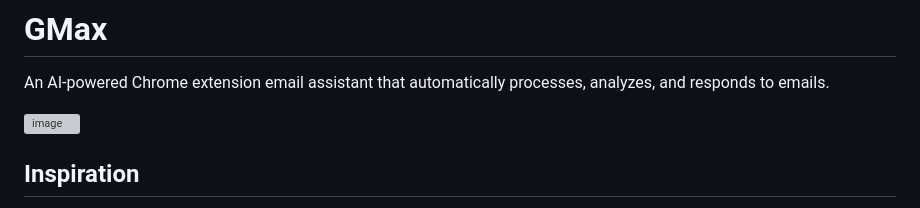
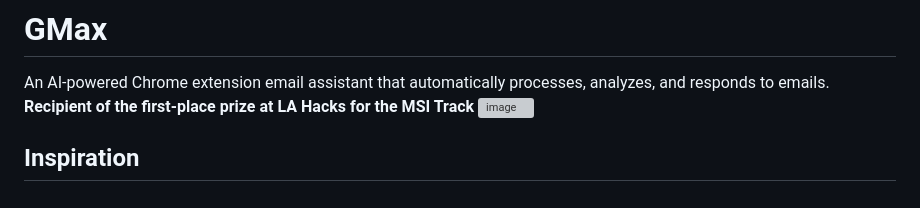
Before and after one commit to aroy23/GMax, a Markdown page: README.md, the part around the change. GitHub-like rendering; grey boxes are pictures that could not be loaded.

```diff
--- a/README.md
+++ b/README.md
@@ -1,6 +1,6 @@
 # GMax
 An AI-powered Chrome extension email assistant that automatically processes, analyzes, and responds to emails.
-
+**Recipient of the first-place prize at LA Hacks for the MSI Track**
 ![image](https://github.com/user-attachments/assets/3d79f5ad-cdf5-4cc5-94c7-ea0d9be1ae4c)
 
 ## Inspiration
```
